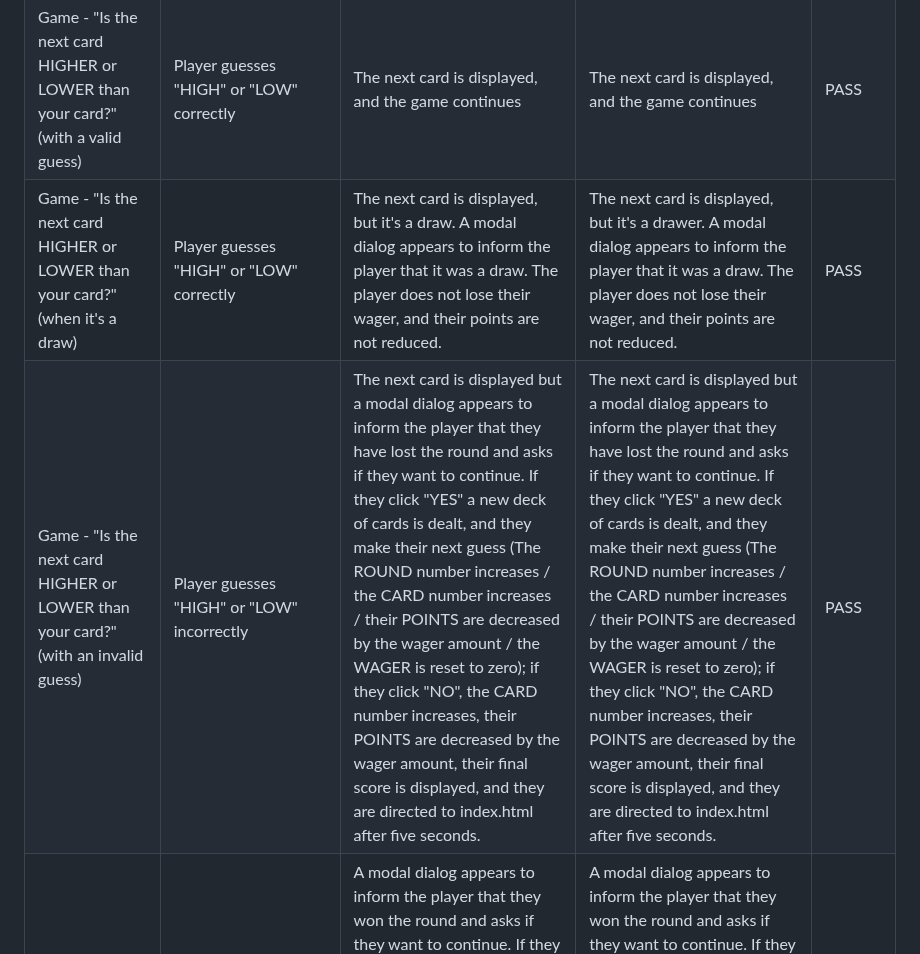
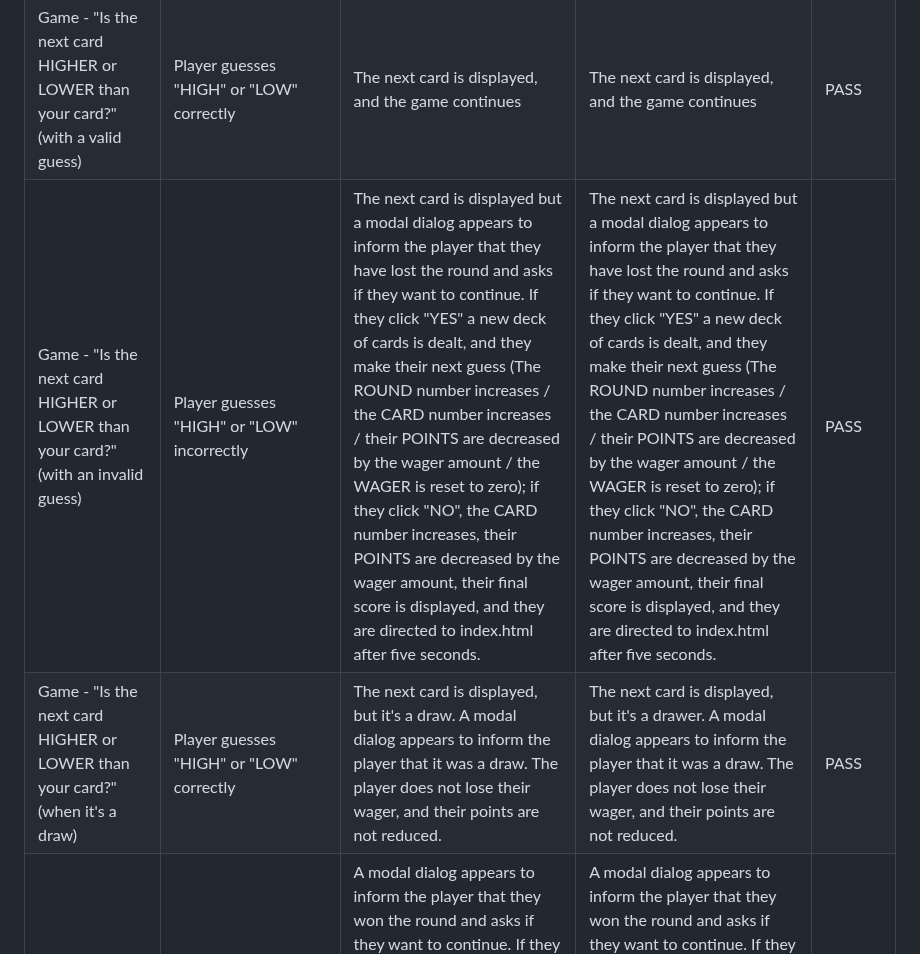
Before and after one commit to dvfrancis/hi-lo-card-game, a Markdown page: TESTING.md, the part around the change. GitHub-like rendering.

Commit message:
docs: update manual testing in TESTING.md

```diff
--- a/TESTING.md
+++ b/TESTING.md
@@ -190,8 +190,8 @@ Here are the results of a manual test of all links, and any form fields, for eac
 | Game - wager entry field (with a valid entry - more than zero and less than total player points) | Enter a valid wager amount, and click 'OK' to submit | The player's wager is accepted, and they are prompted to guess if the next card is higher or lower | The player's wager is accepted, and they are prompted to guess if the next card is higher or lower | PASS |
 | Game - wager entry field (with an invalid entry - more than total player points / a zero amount / a blank entry / a text entry) | Enter an invalid wager amount, and click 'OK' to submit | The player's wager is rejected, the field is cleared, a message is displayed "Your wager must be a number between 1 and `playerPoints`. Please try again.", and they are able to re-enter a new amount | The player's wager is rejected, the field is cleared, a message is displayed "Your wager must be a number between 1 and `playerPoints`. Please try again.", and they are able to re-enter a new amount | PASS |
 | Game - "Is the next card HIGHER or LOWER than your card?" (with a valid guess) | Player guesses "HIGH" or "LOW" correctly | The next card is displayed, and the game continues | The next card is displayed, and the game continues | PASS |
+| Game - "Is the next card HIGHER or LOWER than your card?" (with an invalid guess) | Player guesses "HIGH" or "LOW" incorrectly | The next card is displayed but a modal dialog appears to inform the player that they have lost the round and asks if they want to continue. If they click "YES" a new deck of cards is dealt, and they make their next guess (The ROUND number increases / the CARD number increases / their POINTS are decreased by the wager amount / the WAGER is reset to zero); if they click "NO", the CARD number increases, their POINTS are decreased by the wager amount, their final score is displayed, and they are directed to index.html after five seconds. | The next card is displayed but a modal dialog appears to inform the player that they have lost the round and asks if they want to continue. If they click "YES" a new deck of cards is dealt, and they make their next guess (The ROUND number increases / the CARD number increases / their POINTS are decreased by the wager amount / the WAGER is reset to zero); if they click "NO", the CARD number increases, their POINTS are decreased by the wager amount, their final score is displayed, and they are directed to index.html after five seconds. | PASS |
 | Game - "Is the next card HIGHER or LOWER than your card?" (when it's a draw) | Player guesses "HIGH" or "LOW" correctly | The next card is displayed, but it's a draw. A modal dialog appears to inform the player that it was a draw. The player does not lose their wager, and their points are not reduced. | The next card is displayed, but it's a drawer. A modal dialog appears to inform the player that it was a draw. The player does not lose their wager, and their points are not reduced. | PASS |
-| Game - "Is the next card HIGHER or LOWER than your card?" (with an invalid guess) | Player guesses "HIGH" or "LOW" incorrectly | The next card is displayed but a modal dialog appears to inform the player that they have lost the round and asks if they want to continue. If they click "YES" a new deck of cards is dealt, and they make their next guess (The ROUND number increases / the CARD number increases / their POINTS are decreased by the wager amount / the WAGER is reset to zero); if they click "NO", the CARD number increases, their POINTS are decreased by the wager amount, their final score is displayed, and they are directed to index.html after five seconds. | The next card is displayed but a modal dialog appears to inform the player that they have lost the round and asks if they want to continue. If they click "YES" a new deck of cards is dealt, and they make their next guess (The ROUND number increases / the CARD number increases / their POINTS are decreased by the wager amount / the WAGER is reset to zero); if they click "NO", the CARD number increases, their POINTS are decreased by the wager amount, their final score is displayed, and they are directed to index.html after five seconds. | PASS |
 | Game - "Is the next card HIGHER or LOWER than your card?" (when a round is completed successfully) | Player guesses "HIGH" or "LOW" correctly on the final card of a round | A modal dialog appears to inform the player that they won the round and asks if they want to continue. If they click "YES" a new deck of cards is dealt, and they make their next guess (The ROUND number increases / the CARD number increases / their POINTS are increased by the wager amount / the WAGER is reset to zero); if they click "NO", the CARD number increases, their POINTS are increased by the wager amount, their final score is displayed, and they are directed to index.html after five seconds. | A modal dialog appears to inform the player that they won the round and asks if they want to continue. If they click "YES" a new deck of cards is dealt, and they make their next guess (The ROUND number increases / the CARD number increases / their POINTS are increased by the wager amount / the WAGER is reset to zero); if they click "NO", the CARD number increases, their POINTS are increased by the wager amount, their final score is displayed, and they are directed to index.html after five seconds.  | PASS |
 | Game - "Is the next card HIGHER or LOWER than your card?" (on the penultimate round of a game) | Player guesses "HIGH" or "LOW" correctly on round nine of ten | A modal dialog appears to inform the player that the next round of cards is the final round and asks if they want to continue. If they click "YES" the final deck of cards is dealt, and they make their next guess (The ROUND number increases / the CARD number increases / their POINTS are increased by the wager amount / the WAGER is reset to zero); if they click "NO", the CARD number increases, their POINTS are increased by the wager amount, their final score is displayed, and they are directed to index.html after five seconds. | A modal dialog appears to inform the player that the next round of cards is the final round and asks if they want to continue. If they click "YES" the final deck of cards is dealt, and they make their next guess (The ROUND number increases / the CARD number increases / their POINTS are increased by the wager amount / the WAGER is reset to zero); if they click "NO", the CARD number increases, their POINTS are increased by the wager amount, their final score is displayed, and they are directed to index.html after five seconds. | PASS |
 | Game - "Is the next card HIGHER or LOWER than your card?" (on the final round of a game) | Player guesses "HIGH" or "LOW" correctly or incorrectly on round ten | A modal dialog appears to inform the player that the game has finished, and displays their score for that game as well as their highest score of all the games they have played. The player is also asked if they want to continue; if they click "YES" a new game begins, and they make their next guess (The ROUND number resets to one / the CARD number resets to one / their POINTS are reset to 100 / the WAGER is reset to zero); if they click "NO", they are directed to index.html immediately. | A modal dialog appears to inform the player that the game has finished, and displays their score for that game as well as their highest score of all the games they have played. The player is also asked if they want to continue; if they click "YES" a new game begins, and they make their next guess (The ROUND number resets to one / the CARD number resets to one / their POINTS are reset to 100 / the WAGER is reset to zero); if they click "NO", they are directed to index.html immediately. | PASS |
```
